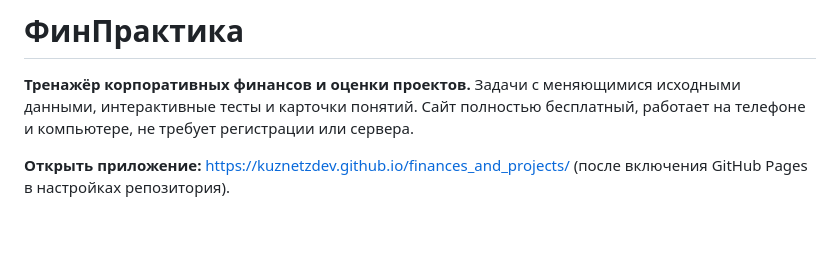
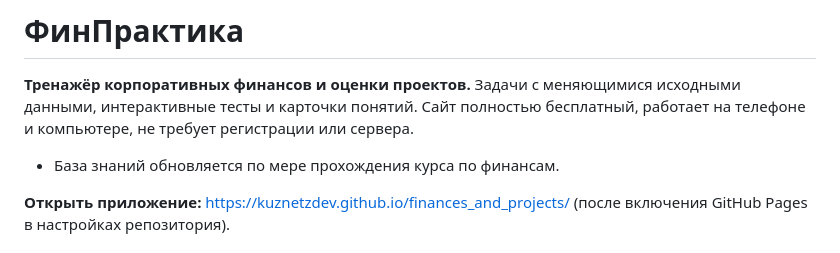
Before and after one commit to kuznetzdev/finances_and_projects, a Markdown page: README.md, the part around the change. Drawn GitHub-style; blank space fills up the shorter version.

Commit message:
docs: note ongoing knowledge base updates during finance course

```diff
--- a/README.md
+++ b/README.md
@@ -1,6 +1,8 @@
 # ФинПрактика
 
 **Тренажёр корпоративных финансов и оценки проектов.** Задачи с меняющимися исходными данными, интерактивные тесты и карточки понятий. Сайт полностью бесплатный, работает на телефоне и компьютере, не требует регистрации или сервера.
+
+- База знаний обновляется по мере прохождения курса по финансам.
 
 **Открыть приложение:** https://kuznetzdev.github.io/finances_and_projects/ (после включения GitHub Pages в настройках репозитория).
 
```
